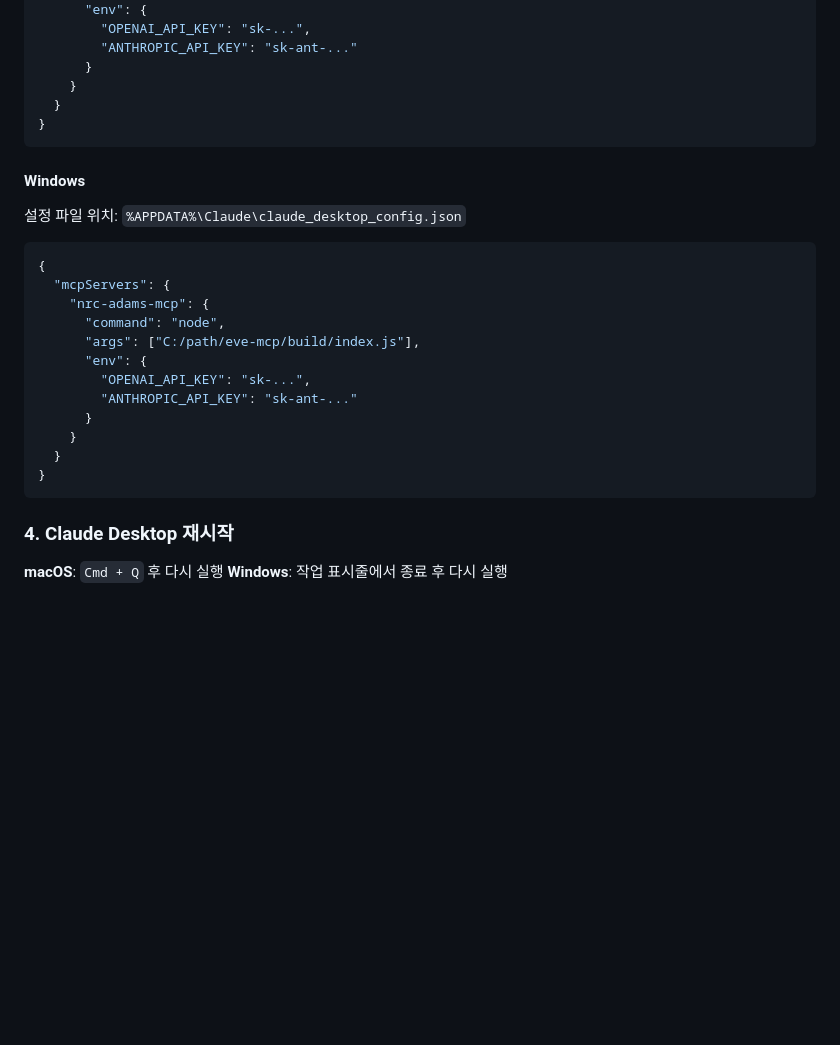
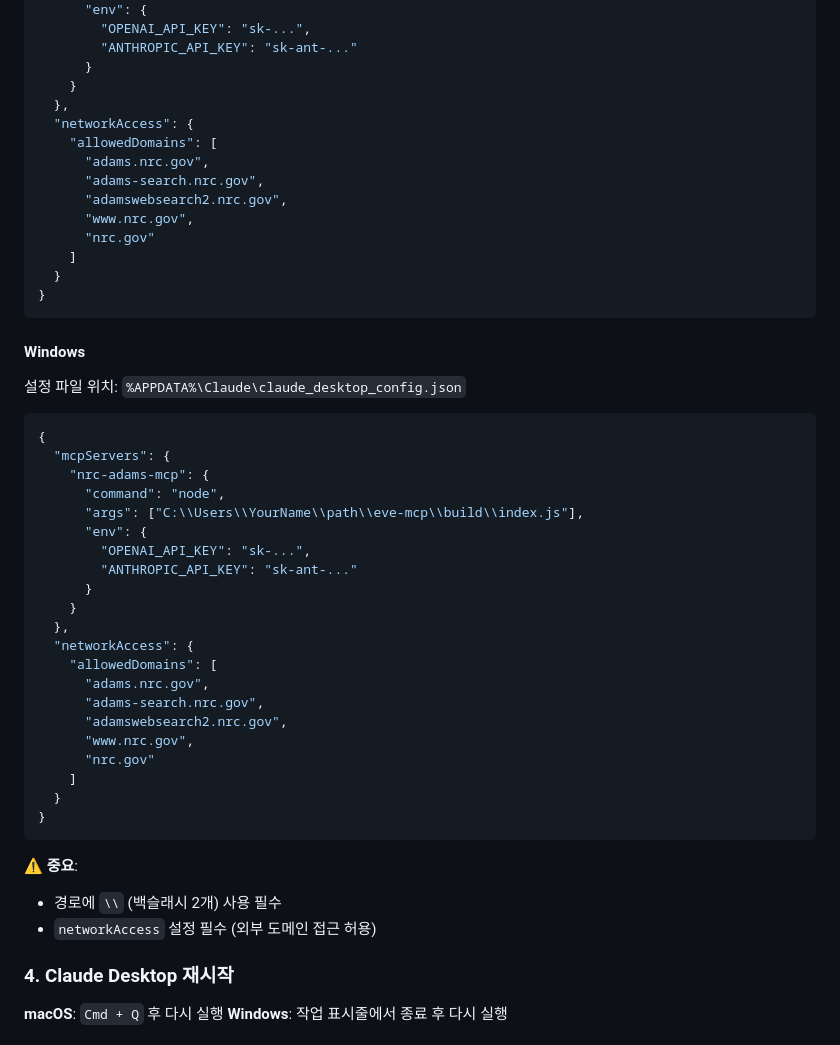
Before and after one commit to jeromwolf/eve-mcp, a Markdown page: README.md, the part around the change. Drawn GitHub-style; blank space fills up the shorter version.

````diff
--- a/README.md
+++ b/README.md
@@ -89,6 +89,15 @@ open -e ~/Library/Application\ Support/Claude/claude_desktop_config.json
         "ANTHROPIC_API_KEY": "sk-ant-..."
       }
     }
+  },
+  "networkAccess": {
+    "allowedDomains": [
+      "adams.nrc.gov",
+      "adams-search.nrc.gov",
+      "adamswebsearch2.nrc.gov",
+      "www.nrc.gov",
+      "nrc.gov"
+    ]
   }
 }
 ```
@@ -100,15 +109,28 @@ open -e ~/Library/Application\ Support/Claude/claude_desktop_config.json
   "mcpServers": {
     "nrc-adams-mcp": {
       "command": "node",
-      "args": ["C:/path/eve-mcp/build/index.js"],
+      "args": ["C:\\Users\\YourName\\path\\eve-mcp\\build\\index.js"],
       "env": {
         "OPENAI_API_KEY": "sk-...",
         "ANTHROPIC_API_KEY": "sk-ant-..."
       }
     }
+  },
+  "networkAccess": {
+    "allowedDomains": [
+      "adams.nrc.gov",
+      "adams-search.nrc.gov",
+      "adamswebsearch2.nrc.gov",
+      "www.nrc.gov",
+      "nrc.gov"
+    ]
   }
 }
 ```
+
+**⚠️ 중요**:
+- 경로에 `\\` (백슬래시 2개) 사용 필수
+- `networkAccess` 설정 필수 (외부 도메인 접근 허용)
 
 ### 4. Claude Desktop 재시작
 
````
Also changed, not shown: README_ENG.md (+23 -1 lines), docs/WINDOWS_SETUP.md (+2 -0 lines).
